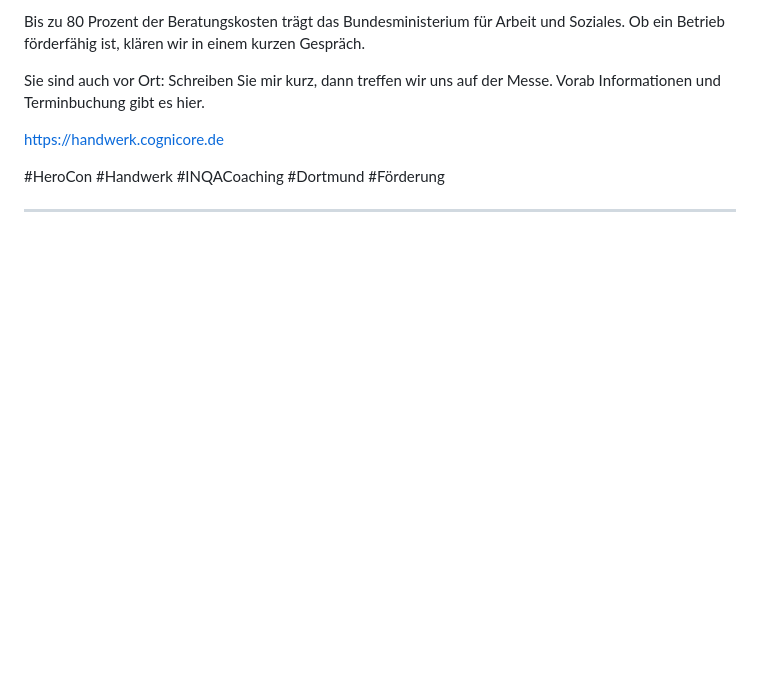
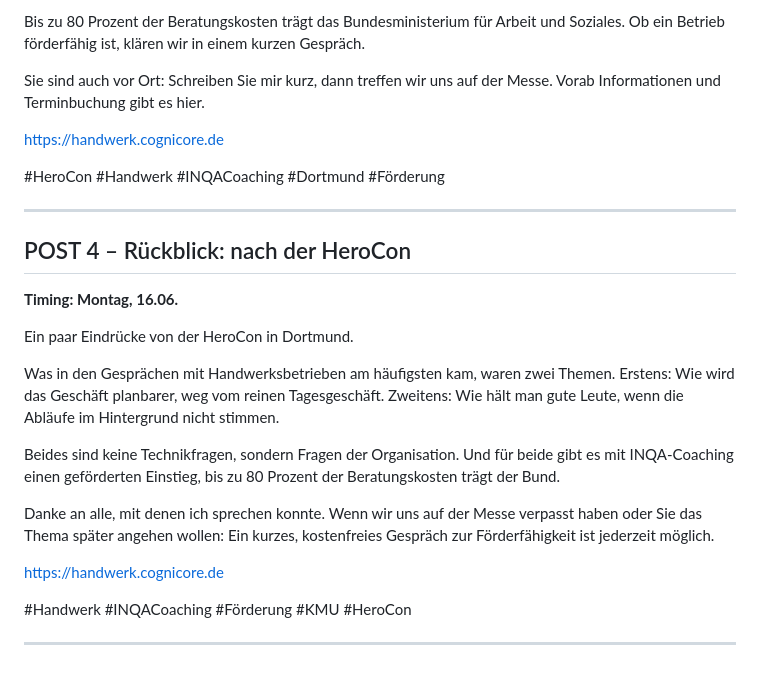
Before and after one commit to CogniCoreitsolutions/Landingpage_INQA, a Markdown page: linkedin_posts.md, the part around the change. Rendered like a GitHub page; blank space fills up the shorter version.

Commit message:
LinkedIn: 4. Post (HeroCon-Rückblick) ergänzt

```diff
--- a/linkedin_posts.md
+++ b/linkedin_posts.md
@@ -66,3 +66,20 @@ https://handwerk.cognicore.de
 #HeroCon #Handwerk #INQACoaching #Dortmund #Förderung
 
 ---
+
+## POST 4 – Rückblick: nach der HeroCon
+**Timing: Montag, 16.06.**
+
+Ein paar Eindrücke von der HeroCon in Dortmund.
+
+Was in den Gesprächen mit Handwerksbetrieben am häufigsten kam, waren zwei Themen. Erstens: Wie wird das Geschäft planbarer, weg vom reinen Tagesgeschäft. Zweitens: Wie hält man gute Leute, wenn die Abläufe im Hintergrund nicht stimmen.
+
+Beides sind keine Technikfragen, sondern Fragen der Organisation. Und für beide gibt es mit INQA-Coaching einen geförderten Einstieg, bis zu 80 Prozent der Beratungskosten trägt der Bund.
+
+Danke an alle, mit denen ich sprechen konnte. Wenn wir uns auf der Messe verpasst haben oder Sie das Thema später angehen wollen: Ein kurzes, kostenfreies Gespräch zur Förderfähigkeit ist jederzeit möglich.
+
+https://handwerk.cognicore.de
+
+#Handwerk #INQACoaching #Förderung #KMU #HeroCon
+
+---
```
